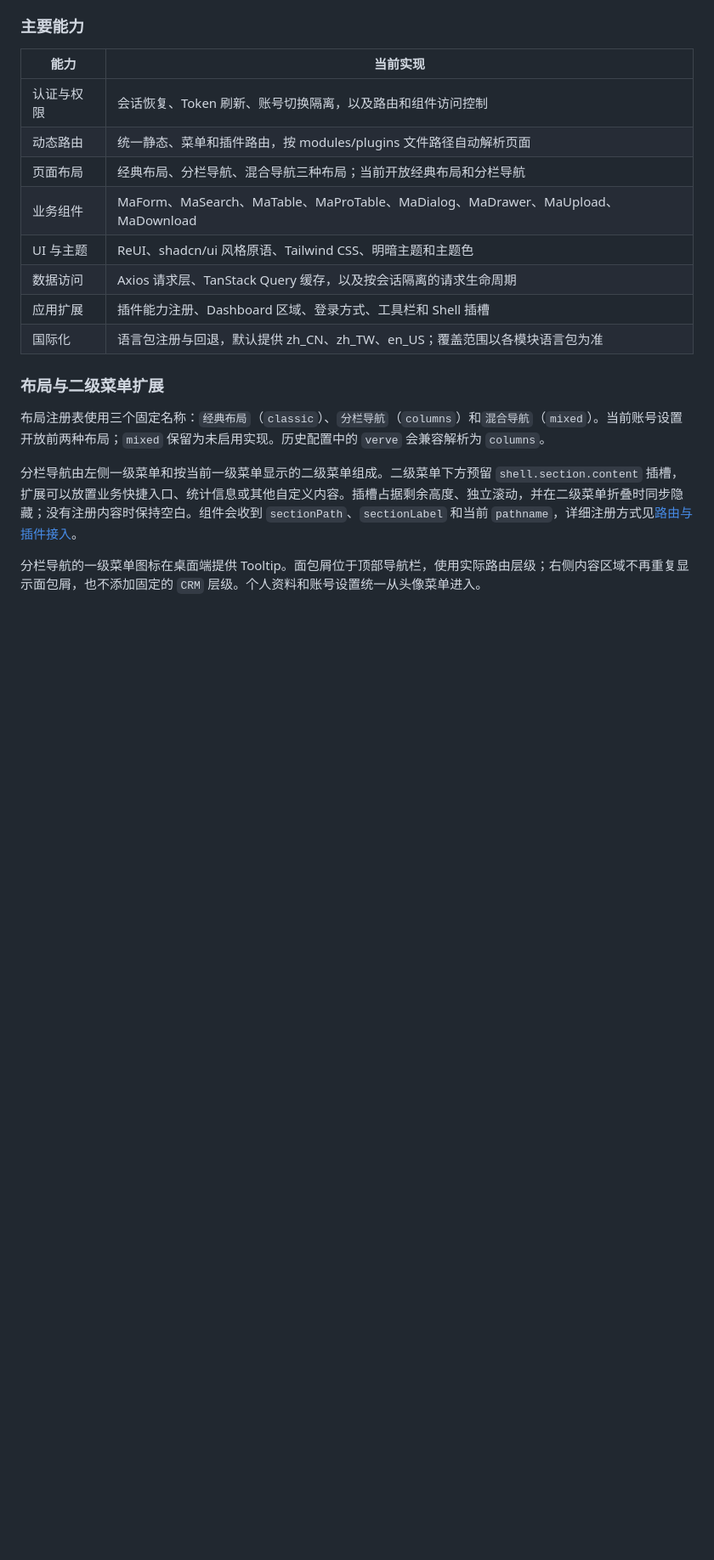
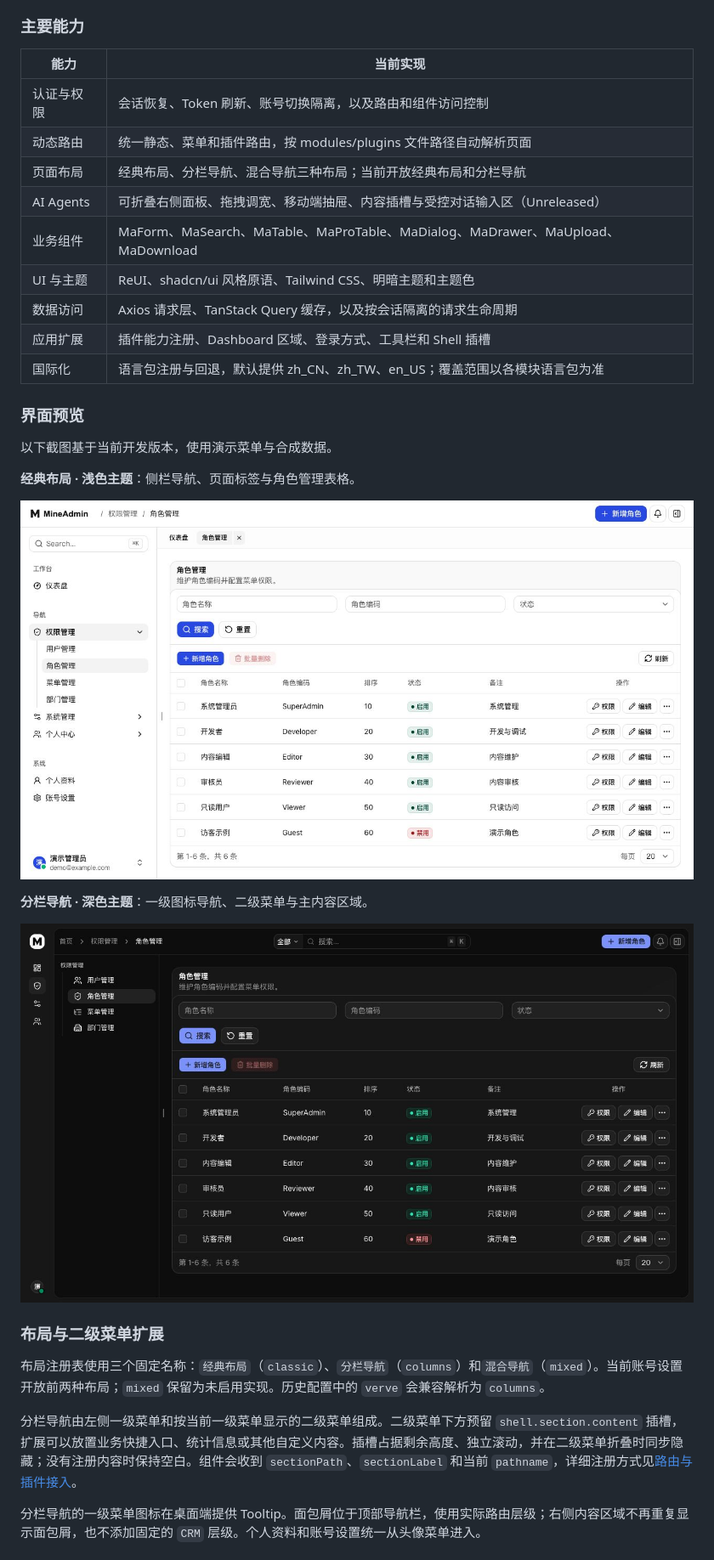
Before and after one commit to westng/MineAdmin-React, a Markdown page: README.md, the part around one of its changes. Shown at 85% size. Rendered like a GitHub page; pictures changed too: docs/images/layout-classic.jpg (added), docs/images/layout-columns-dark.jpg (added); blank space fills up the shorter version.

Commit message:
docs: 补充 AI Agents 接入说明与界面截图

```diff
--- a/README.md
+++ b/README.md
@@ -42,11 +42,24 @@
 | 认证与权限 | 会话恢复、Token 刷新、账号切换隔离，以及路由和组件访问控制                      |
 | 动态路由   | 统一静态、菜单和插件路由，按 modules/plugins 文件路径自动解析页面               |
 | 页面布局   | 经典布局、分栏导航、混合导航三种布局；当前开放经典布局和分栏导航                |
+| AI Agents  | 可折叠右侧面板、拖拽调宽、移动端抽屉、内容插槽与受控对话输入区（Unreleased） |
 | 业务组件   | MaForm、MaSearch、MaTable、MaProTable、MaDialog、MaDrawer、MaUpload、MaDownload |
 | UI 与主题  | ReUI、shadcn/ui 风格原语、Tailwind CSS、明暗主题和主题色                        |
 | 数据访问   | Axios 请求层、TanStack Query 缓存，以及按会话隔离的请求生命周期                 |
 | 应用扩展   | 插件能力注册、Dashboard 区域、登录方式、工具栏和 Shell 插槽                     |
 | 国际化     | 语言包注册与回退，默认提供 zh_CN、zh_TW、en_US；覆盖范围以各模块语言包为准      |
+
+### 界面预览
+
+以下截图基于当前开发版本，使用演示菜单与合成数据。
+
+**经典布局 · 浅色主题**：侧栏导航、页面标签与角色管理表格。
+
+![经典布局浅色主题下的角色管理页面](docs/images/layout-classic.jpg)
+
+**分栏导航 · 深色主题**：一级图标导航、二级菜单与主内容区域。
+
+![分栏导航深色主题下的角色管理页面](docs/images/layout-columns-dark.jpg)
 
 ### 布局与二级菜单扩展
 
```
Also changed, not shown: other parts of README.md (+36 -1 lines), CHANGELOG.md (+1 -0 lines), docs/images/ai-agents.jpg (added), 1 other file.
